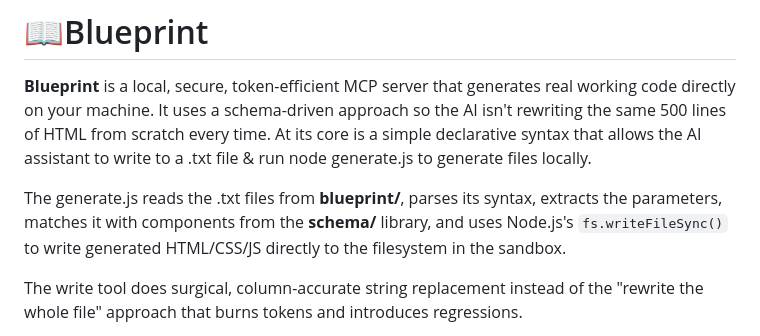
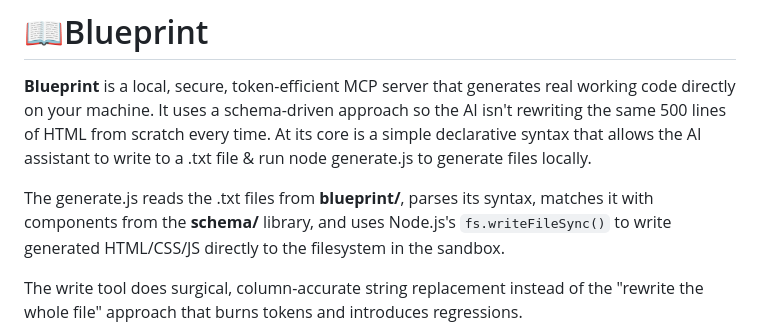
Before and after one commit to hawaiichair23/Blueprint, a Markdown page: README.md, the part around the change. Drawn GitHub-style.

```diff
--- a/README.md
+++ b/README.md
@@ -6,7 +6,7 @@ Generated in 4 lines.
 
 **Blueprint** is a local, secure, token-efficient MCP server that generates real working code directly on your machine. It uses a schema-driven approach so the AI isn't rewriting the same 500 lines of HTML from scratch every time. At its core is a simple declarative syntax that allows the AI assistant to write to a .txt file & run node generate.js to generate files locally.
 
-The generate.js reads the .txt files from **blueprint/**, parses its syntax, extracts the parameters, matches it with components from the **schema/** library, and uses Node.js's `fs.writeFileSync()` to write generated HTML/CSS/JS directly to the filesystem in the sandbox.
+The generate.js reads the .txt files from **blueprint/**, parses its syntax, matches it with components from the **schema/** library, and uses Node.js's `fs.writeFileSync()` to write generated HTML/CSS/JS directly to the filesystem in the sandbox.
 
 The write tool does surgical, column-accurate string replacement instead of the "rewrite the whole file" approach that burns tokens and introduces regressions.
 
```
